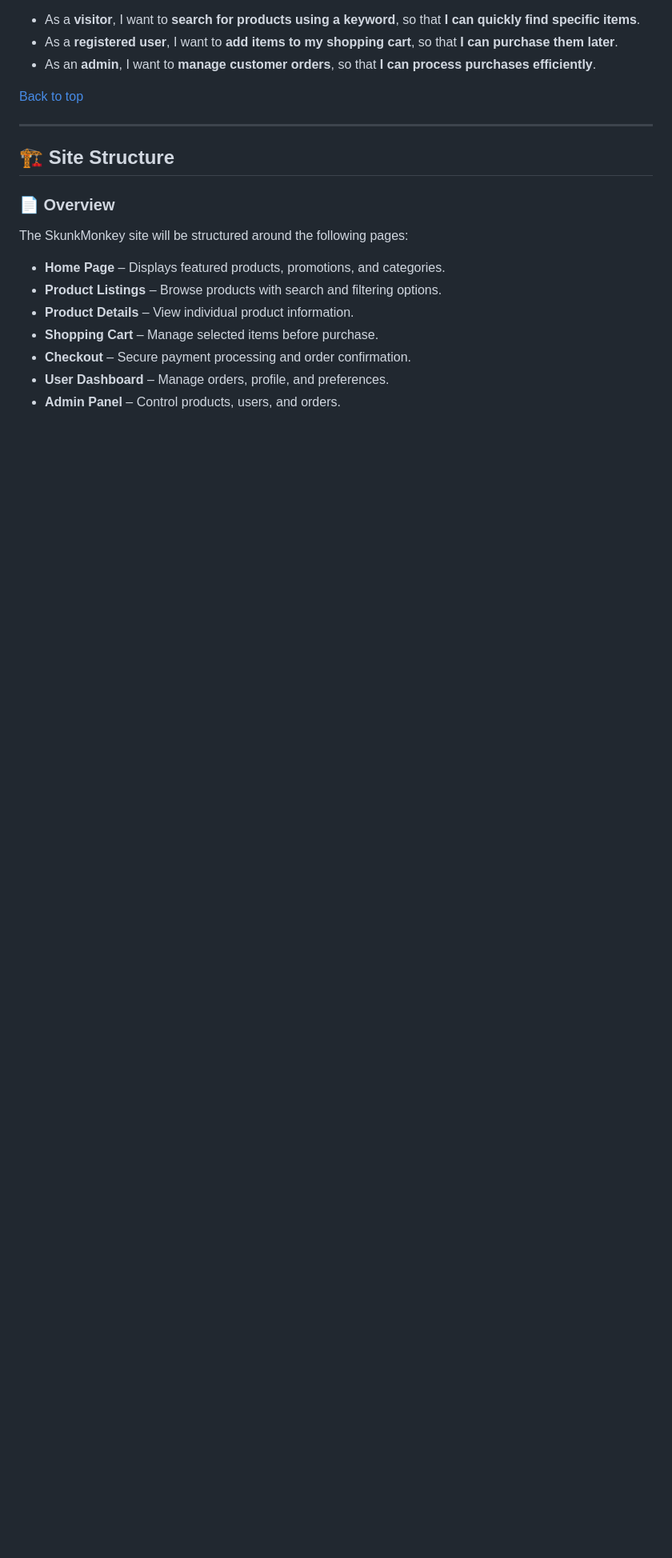
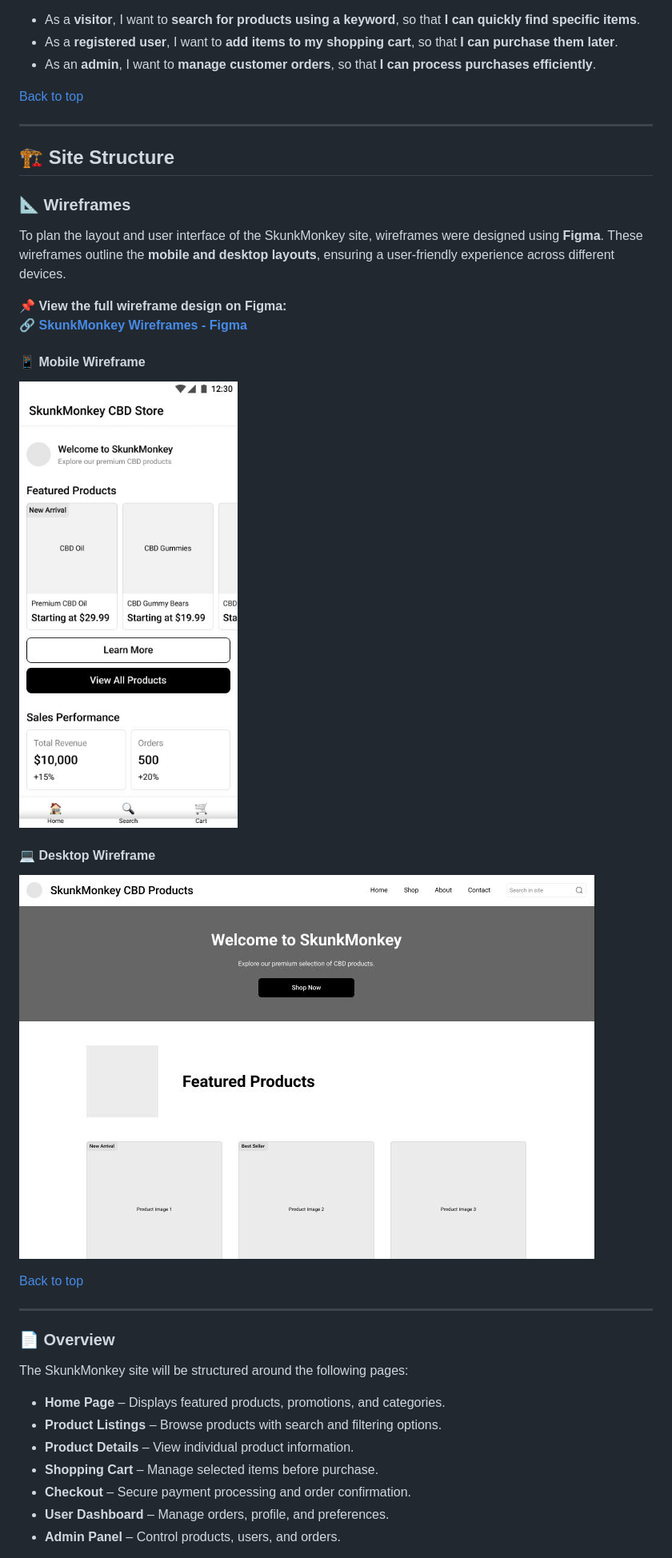
Before and after one commit to Hedgemonkey/skunkmonkey, a Markdown page: README.md, the part around the change printed below. Shown: that part at 80% size. GitHub-like rendering; pictures changed too: readme/assets/desktop_wireframe.jpg (added), readme/assets/mobile_wireframe.jpg (added); blank space fills up the shorter version.

Commit message:
Add wireframes and update README.md

```diff
--- a/README.md
+++ b/README.md
@@ -89,6 +89,22 @@ Here are a few **example user stories**:
 
 ## 🏗️ Site Structure
 
+### **📐 Wireframes**
+To plan the layout and user interface of the SkunkMonkey site, wireframes were designed using **Figma**. These wireframes outline the **mobile and desktop layouts**, ensuring a user-friendly experience across different devices.
+
+📌 **View the full wireframe design on Figma:**
+🔗 [**SkunkMonkey Wireframes - Figma**](https://www.figma.com/design/NtLORpnMv7M6mVMJa75GGX/SkunkMonkey?node-id=1-589&t=N44x2kvD9axQSaAY-1)
+
+#### **📱 Mobile Wireframe**
+![Mobile Wireframe](readme/assets/mobile_wireframe.jpg)
+
+#### **💻 Desktop Wireframe**
+![Desktop Wireframe](readme/assets/desktop_wireframe.jpg)
+
+[Back to top](#contents)
+
+---
+
 ### 📄 Overview
 
 The SkunkMonkey site will be structured around the following pages:
```
Also changed, not shown: other parts of README.md (+5 -1 lines).
